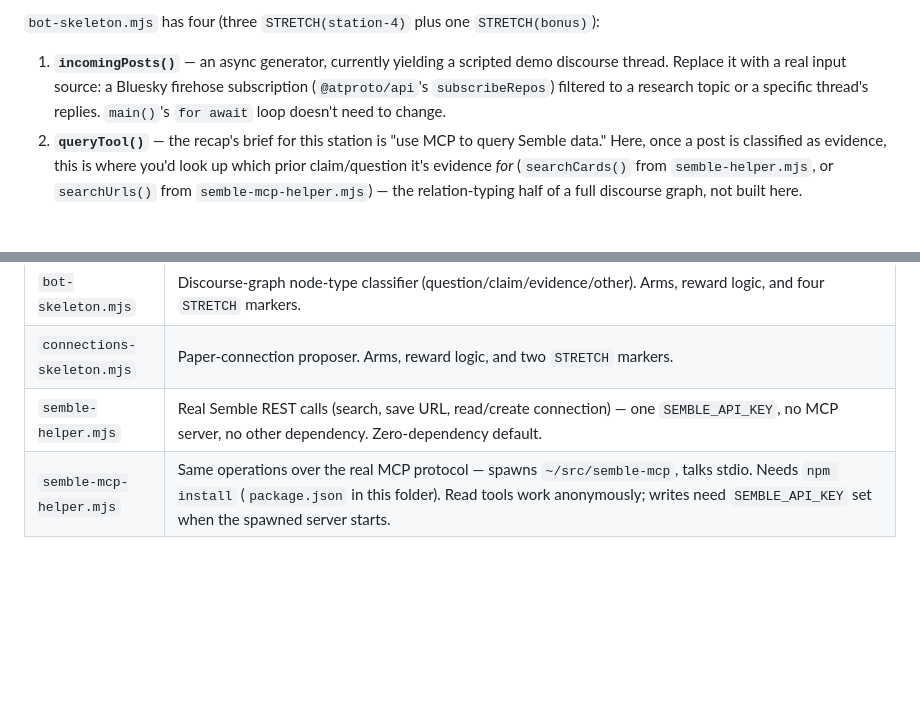
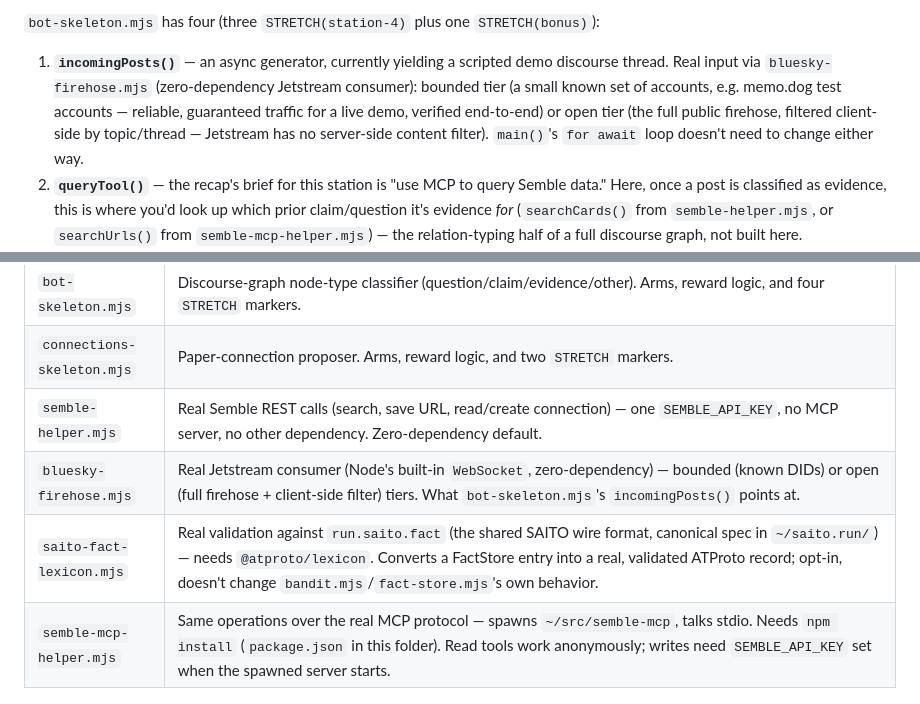
Before and after one commit to ATProto-Science/iosp-hacking-stations, a Markdown page: station-4-bots/README.md, 2 parts joined by grey strips. Drawn GitHub-style; blank space fills up the shorter version.

Commit message:
Document bluesky-firehose.mjs and saito-fact-lexicon.mjs in the Files table

```diff
--- a/station-4-bots/README.md
+++ b/station-4-bots/README.md
@@ -111,10 +111,13 @@ ask in plain English.)
 `bot-skeleton.mjs` has four (three `STRETCH(station-4)` plus one `STRETCH(bonus)`):
 
 1. **`incomingPosts()`** — an async generator, currently yielding a scripted
-   demo discourse thread. Replace it with a real input source: a Bluesky
-   firehose subscription (`@atproto/api`'s `subscribeRepos`) filtered to a
-   research topic or a specific thread's replies. `main()`'s `for await` loop
-   doesn't need to change.
+   demo discourse thread. Real input via `bluesky-firehose.mjs`
+   (zero-dependency Jetstream consumer): bounded tier (a small known set of
+   accounts, e.g. memo.dog test accounts — reliable, guaranteed traffic for
+   a live demo, verified end-to-end) or open tier (the full public firehose,
+   filtered client-side by topic/thread — Jetstream has no server-side
+   content filter). `main()`'s `for await` loop doesn't need to change either
+   way.
 2. **`queryTool()`** — the recap's brief for this station is "use MCP to query
    Semble data." Here, once a post is classified as evidence, this is where
    you'd look up which prior claim/question it's evidence *for*
@@ -150,6 +153,8 @@ ask in plain English.)
 | `bot-skeleton.mjs` | Discourse-graph node-type classifier (question/claim/evidence/other). Arms, reward logic, and four `STRETCH` markers. |
 | `connections-skeleton.mjs` | Paper-connection proposer. Arms, reward logic, and two `STRETCH` markers. |
 | `semble-helper.mjs` | Real Semble REST calls (search, save URL, read/create connection) — one `SEMBLE_API_KEY`, no MCP server, no other dependency. Zero-dependency default. |
+| `bluesky-firehose.mjs` | Real Jetstream consumer (Node's built-in `WebSocket`, zero-dependency) — bounded (known DIDs) or open (full firehose + client-side filter) tiers. What `bot-skeleton.mjs`'s `incomingPosts()` points at. |
+| `saito-fact-lexicon.mjs` | Real validation against `run.saito.fact` (the shared SAITO wire format, canonical spec in `~/saito.run/`) — needs `@atproto/lexicon`. Converts a FactStore entry into a real, validated ATProto record; opt-in, doesn't change `bandit.mjs`/`fact-store.mjs`'s own behavior. |
 | `semble-mcp-helper.mjs` | Same operations over the real MCP protocol — spawns `~/src/semble-mcp`, talks stdio. Needs `npm install` (`package.json` in this folder). Read tools work anonymously; writes need `SEMBLE_API_KEY` set when the spawned server starts. |
 
 ## SAIL/SAITO lineage
```
